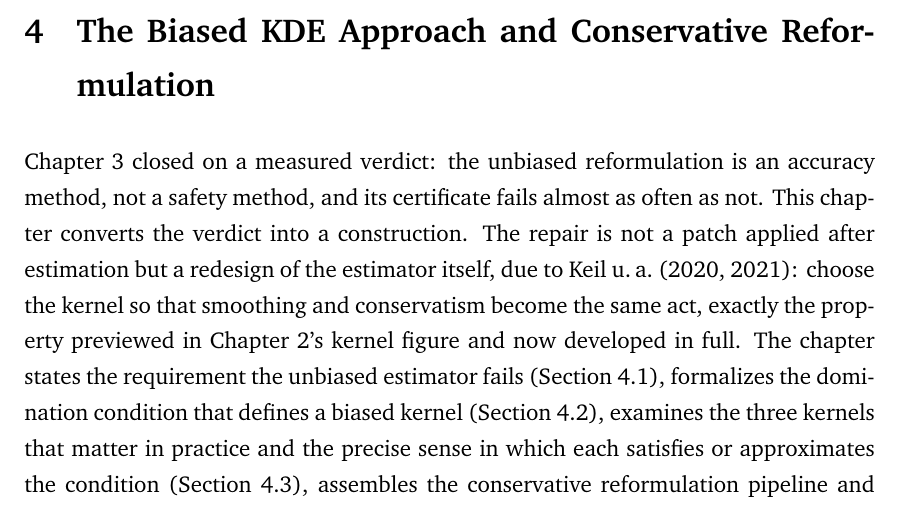
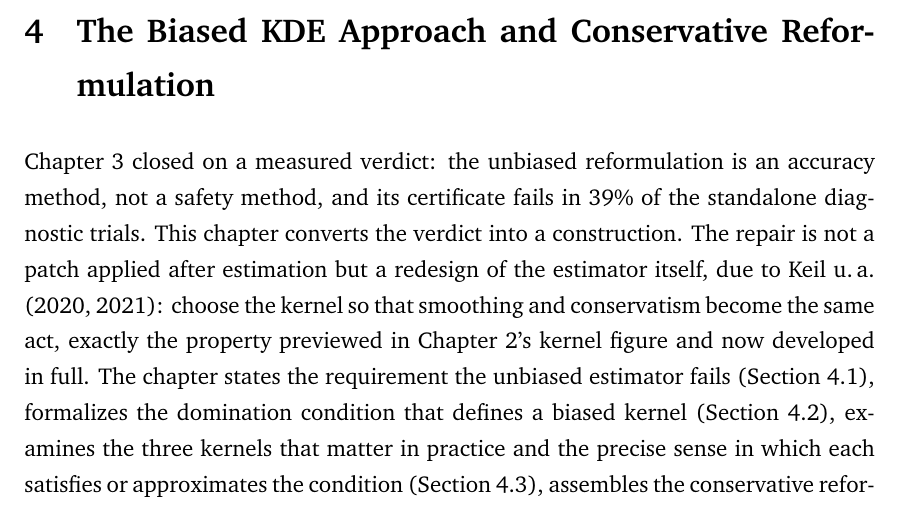
Before and after one commit to ansabgillani/Chance-Constrained-Optimization-with-KDE, a LaTeX document (Masterarbeit.tex, which reads kap04/kapitel04.tex): part of page 41 of 99, cut so that both start at the same text. Compiled offline with pdfLaTeX.

Commit message:
tighten biased KDE claim wording

```diff
--- a/kap04/kapitel04.tex
+++ b/kap04/kapitel04.tex
@@ -2,8 +2,9 @@
 \label{ch:biasedkde}
 
 Chapter~3 closed on a measured verdict: the unbiased reformulation is an
-accuracy method, not a safety method, and its certificate fails almost
-as often as not. This chapter converts the verdict into a construction.
+accuracy method, not a safety method, and its certificate fails in $39\%$ of
+the standalone diagnostic trials. This chapter converts the verdict into a
+construction.
 The repair is not a patch applied after estimation but a redesign of the
 estimator itself, due to \citet{keil2020,keil2021}: choose the kernel so
 that smoothing and conservatism become the same act, exactly the
```
